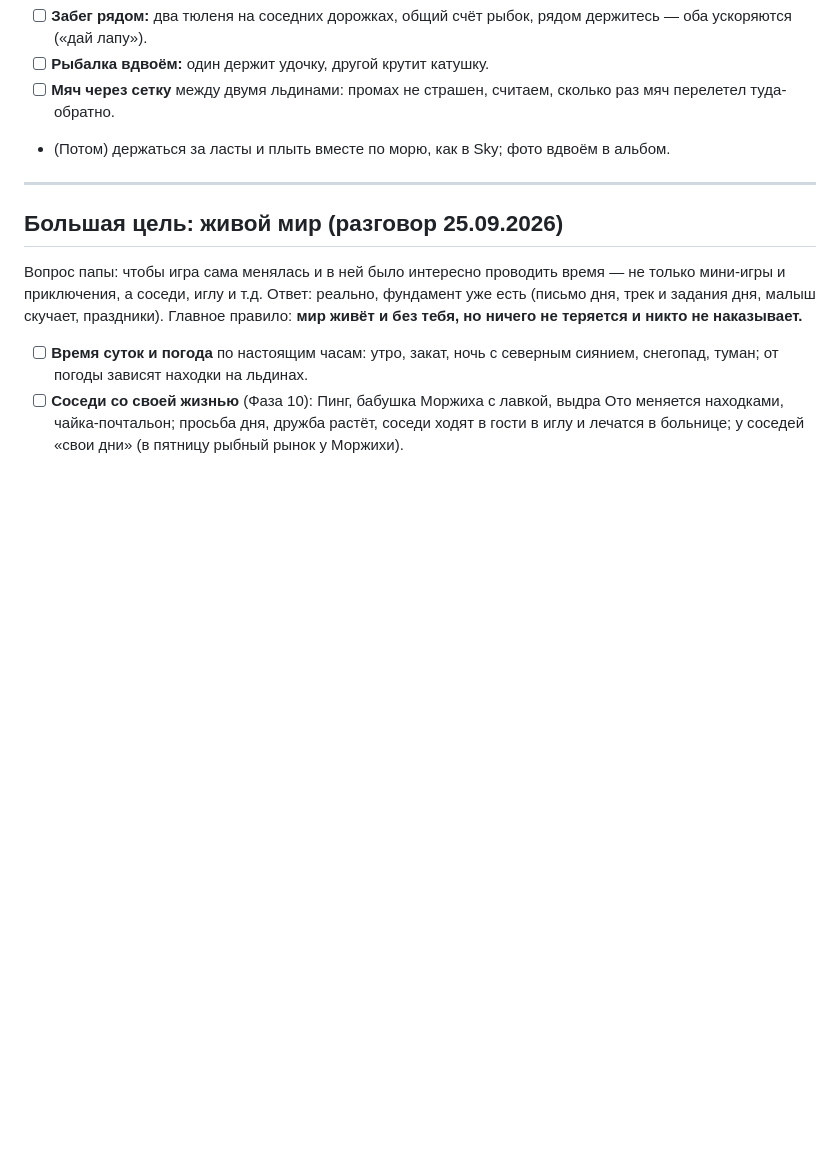
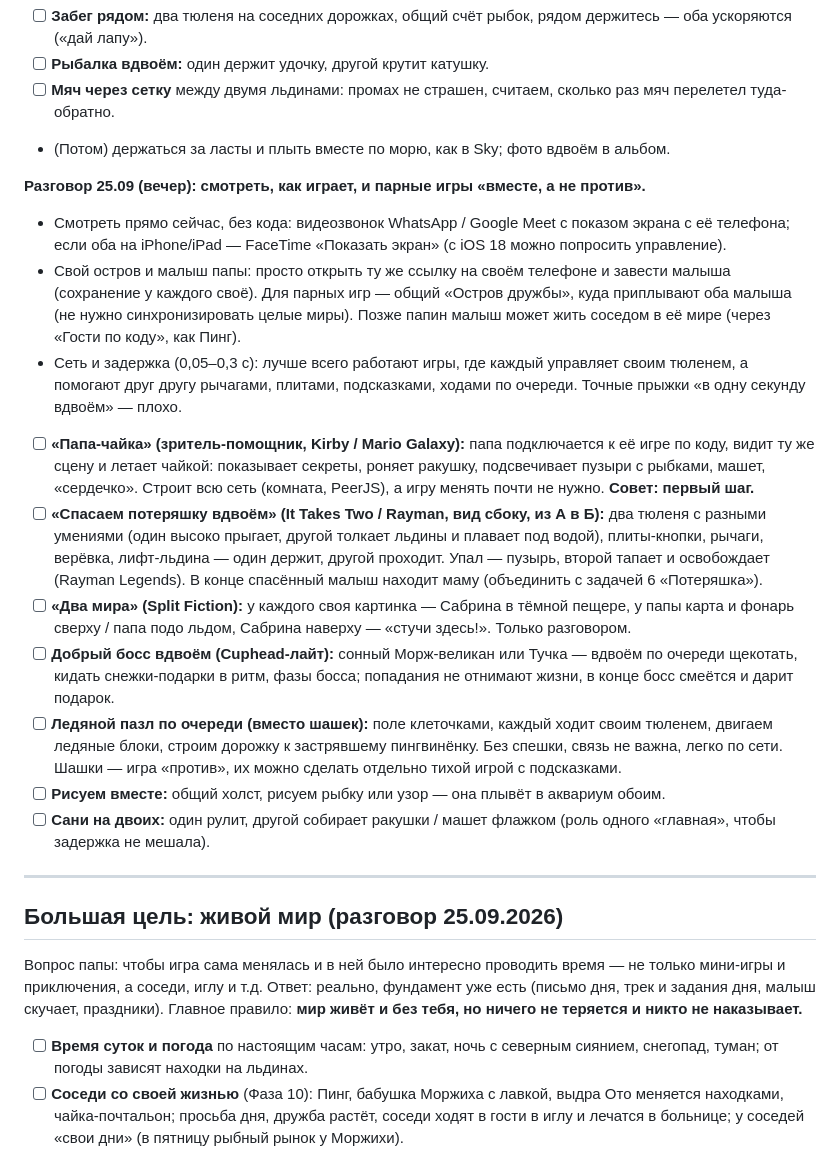
Before and after one commit to StanislavSidorovich/SealHospital, a Markdown page: ROADMAP.md, the part around the change. Rendered like a GitHub page; blank space fills up the shorter version.

Commit message:
Roadmap: watching Sabrina play, co-op games (Dad-gull helper, rescue for two, two worlds, kind boss, ice puzzle)
Co-Authored-By: Claude Opus 5.5 <noreply@anthropic.com>

```diff
--- a/ROADMAP.md
+++ b/ROADMAP.md
@@ -296,6 +296,18 @@
 - [ ] **Мяч через сетку** между двумя льдинами: промах не страшен, считаем, сколько раз мяч перелетел туда-обратно.
 - (Потом) держаться за ласты и плыть вместе по морю, как в Sky; фото вдвоём в альбом.
 
+**Разговор 25.09 (вечер): смотреть, как играет, и парные игры «вместе, а не против».**
+- Смотреть прямо сейчас, без кода: видеозвонок WhatsApp / Google Meet с показом экрана с её телефона; если оба на iPhone/iPad — FaceTime «Показать экран» (с iOS 18 можно попросить управление).
+- Свой остров и малыш папы: просто открыть ту же ссылку на своём телефоне и завести малыша (сохранение у каждого своё). Для парных игр — общий «Остров дружбы», куда приплывают оба малыша (не нужно синхронизировать целые миры). Позже папин малыш может жить соседом в её мире (через «Гости по коду», как Пинг).
+- Сеть и задержка (0,05–0,3 с): лучше всего работают игры, где каждый управляет своим тюленем, а помогают друг другу рычагами, плитами, подсказками, ходами по очереди. Точные прыжки «в одну секунду вдвоём» — плохо.
+- [ ] **«Папа-чайка» (зритель-помощник, Kirby / Mario Galaxy):** папа подключается к её игре по коду, видит ту же сцену и летает чайкой: показывает секреты, роняет ракушку, подсвечивает пузыри с рыбками, машет, «сердечко». Строит всю сеть (комната, PeerJS), а игру менять почти не нужно. **Совет: первый шаг.**
+- [ ] **«Спасаем потеряшку вдвоём» (It Takes Two / Rayman, вид сбоку, из А в Б):** два тюленя с разными умениями (один высоко прыгает, другой толкает льдины и плавает под водой), плиты-кнопки, рычаги, верёвка, лифт-льдина — один держит, другой проходит. Упал — пузырь, второй тапает и освобождает (Rayman Legends). В конце спасённый малыш находит маму (объединить с задачей 6 «Потеряшка»).
+- [ ] **«Два мира» (Split Fiction):** у каждого своя картинка — Сабрина в тёмной пещере, у папы карта и фонарь сверху / папа подо льдом, Сабрина наверху — «стучи здесь!». Только разговором.
+- [ ] **Добрый босс вдвоём (Cuphead-лайт):** сонный Морж-великан или Тучка — вдвоём по очереди щекотать, кидать снежки-подарки в ритм, фазы босса; попадания не отнимают жизни, в конце босс смеётся и дарит подарок.
+- [ ] **Ледяной пазл по очереди (вместо шашек):** поле клеточками, каждый ходит своим тюленем, двигаем ледяные блоки, строим дорожку к застрявшему пингвинёнку. Без спешки, связь не важна, легко по сети. Шашки — игра «против», их можно сделать отдельно тихой игрой с подсказками.
+- [ ] **Рисуем вместе:** общий холст, рисуем рыбку или узор — она плывёт в аквариум обоим.
+- [ ] **Сани на двоих:** один рулит, другой собирает ракушки / машет флажком (роль одного «главная», чтобы задержка не мешала).
+
 ---
 
 ## Большая цель: живой мир (разговор 25.09.2026)
```
